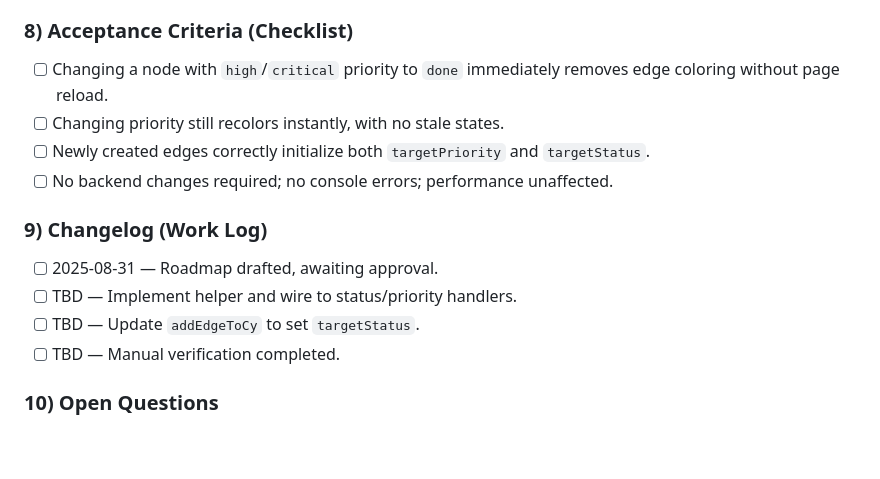
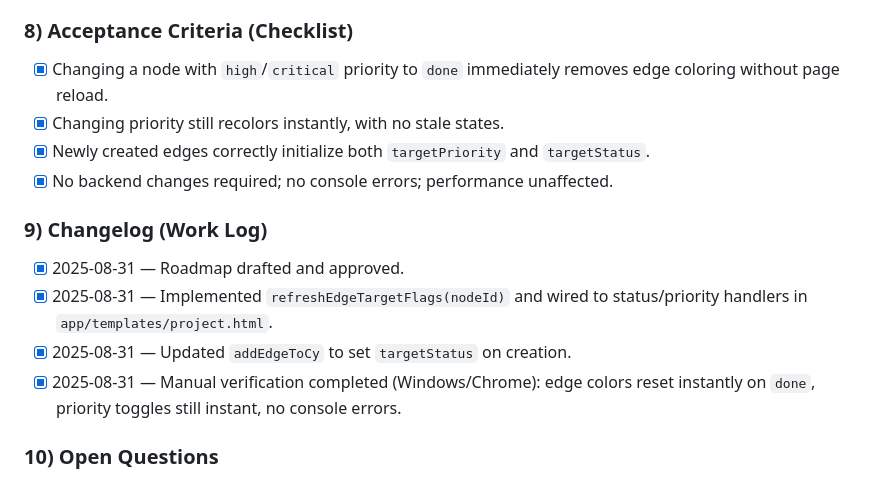
Before and after one commit to elimS2/graph-planner, a Markdown page: docs/features/status-done-recolor-roadmap.md, the part around the change. Rendered like a GitHub page; blank space fills up the shorter version.

Commit message:
Update acceptance criteria and changelog in status-done-recolor-roadmap.md to reflect completed tasks and verification results. Marked all checklist items as completed and provided detailed updates on implementation and manual verification outcomes.

```diff
--- a/docs/features/status-done-recolor-roadmap.md
+++ b/docs/features/status-done-recolor-roadmap.md
@@ -128,17 +128,17 @@ Regression Checks
 
 ### 8) Acceptance Criteria (Checklist)
 
-- [ ] Changing a node with `high`/`critical` priority to `done` immediately removes edge coloring without page reload.
-- [ ] Changing priority still recolors instantly, with no stale states.
-- [ ] Newly created edges correctly initialize both `targetPriority` and `targetStatus`.
-- [ ] No backend changes required; no console errors; performance unaffected.
+- [x] Changing a node with `high`/`critical` priority to `done` immediately removes edge coloring without page reload.
+- [x] Changing priority still recolors instantly, with no stale states.
+- [x] Newly created edges correctly initialize both `targetPriority` and `targetStatus`.
+- [x] No backend changes required; no console errors; performance unaffected.
 
 ### 9) Changelog (Work Log)
 
-- [ ] 2025-08-31 — Roadmap drafted, awaiting approval.
-- [ ] TBD — Implement helper and wire to status/priority handlers.
-- [ ] TBD — Update `addEdgeToCy` to set `targetStatus`.
-- [ ] TBD — Manual verification completed.
+- [x] 2025-08-31 — Roadmap drafted and approved.
+- [x] 2025-08-31 — Implemented `refreshEdgeTargetFlags(nodeId)` and wired to status/priority handlers in `app/templates/project.html`.
+- [x] 2025-08-31 — Updated `addEdgeToCy` to set `targetStatus` on creation.
+- [x] 2025-08-31 — Manual verification completed (Windows/Chrome): edge colors reset instantly on `done`, priority toggles still instant, no console errors.
 
 ### 10) Open Questions
 
```
